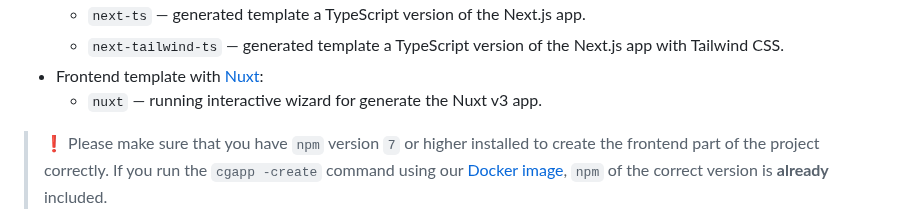
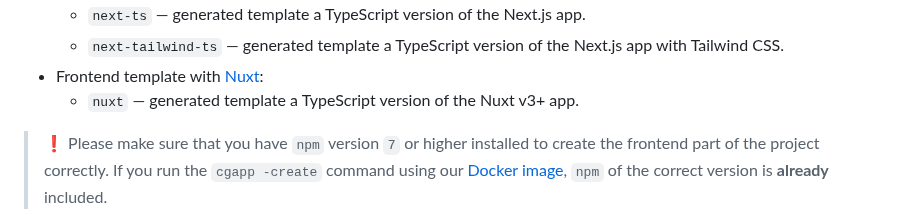
Before and after one commit to create-go-app/cli, a Markdown page: README.md, the part around the change. GitHub-like rendering.

```diff
--- a/README.md
+++ b/README.md
@@ -201,7 +201,7 @@ The `Next.js` and `Nuxt` frontend parts will be generated using the latest
   - `next-ts` — generated template a TypeScript version of the Next.js app.
   - `next-tailwind-ts` — generated template a TypeScript version of the Next.js app with Tailwind CSS.
 - Frontend template with [Nuxt][nuxt_url]:
-  - `nuxt` — running interactive wizard for generate the Nuxt v3 app.
+  - `nuxt` — generated template a TypeScript version of the Nuxt v3+ app.
 
 > ❗️ Please make sure that you have `npm` version `7` or higher installed to
 > create the frontend part of the project correctly. If you run the
```
